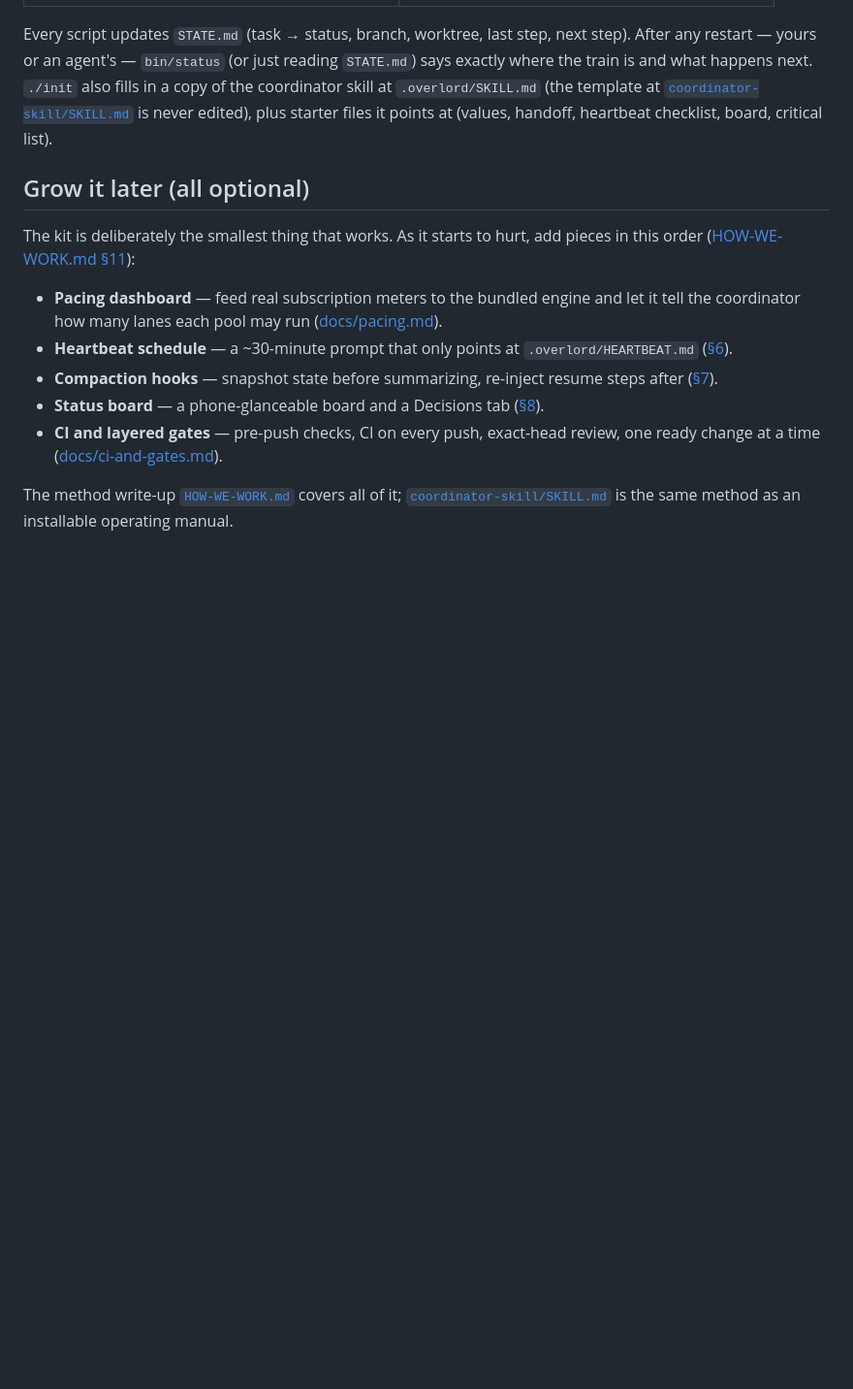
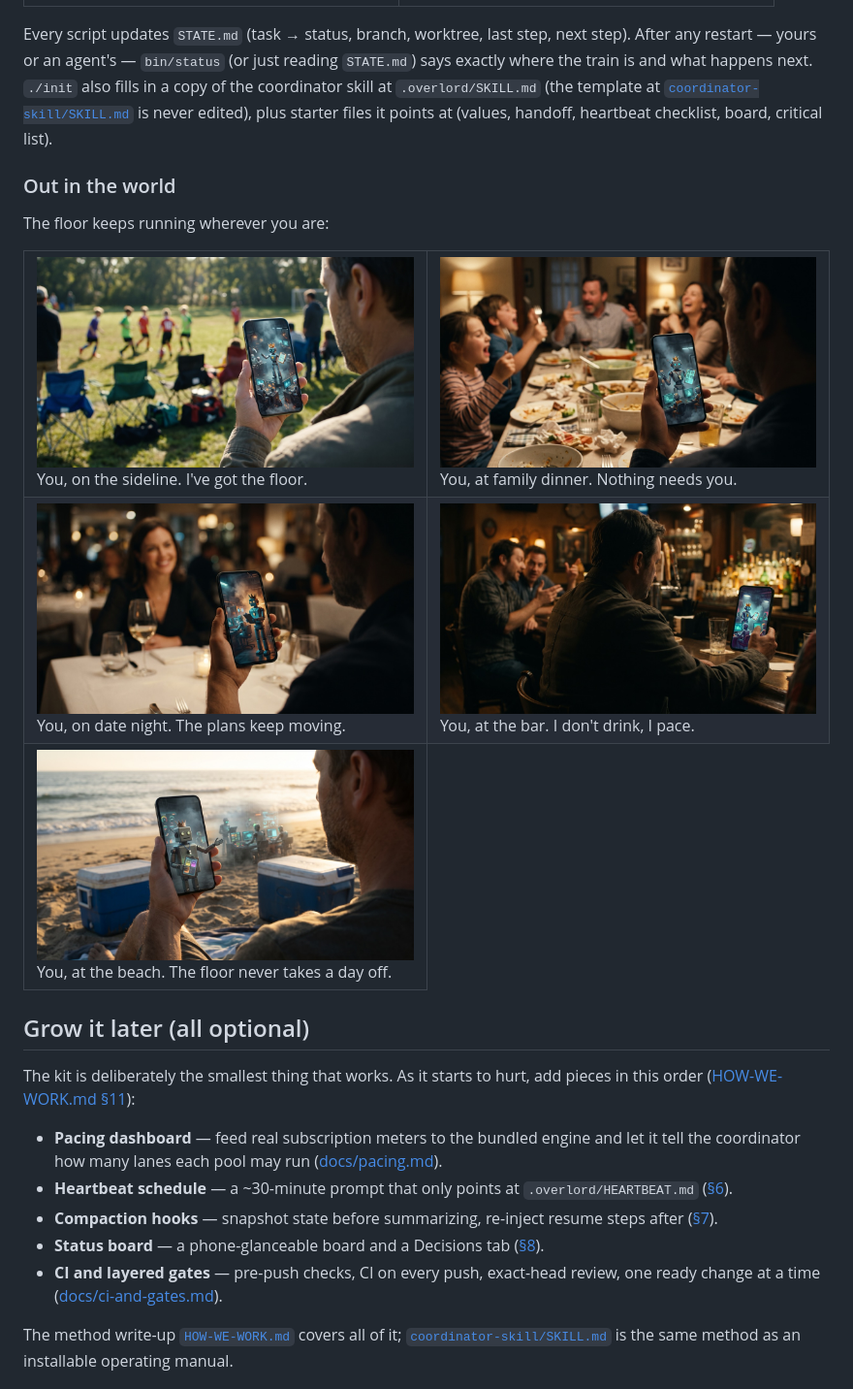
Before and after one commit to friesdan/overlord-daycare, a Markdown page: README.md, the part around the change. Shown at 97% size. Drawn GitHub-style; pictures changed too: assets/life-bar.jpg (added), assets/life-beach.jpg (added), assets/life-dinner.jpg (added); blank space fills up the shorter version.

Commit message:
Add everyday-life gallery photos
Co-Authored-By: Claude Code <noreply@anthropic.com>

```diff
--- a/README.md
+++ b/README.md
@@ -153,6 +153,24 @@ reading `STATE.md`) says exactly where the train is and what happens next.
 plus starter files it points at (values, handoff, heartbeat checklist, board,
 critical list).
 
+### Out in the world
+
+The floor keeps running wherever you are:
+
+<table>
+  <tr>
+    <td><img src="assets/life-soccer.jpg" alt="A parent on a kids' soccer sideline holds a phone showing the crowned robot overlord running a smoky robot control floor" width="100%"><br>You, on the sideline. I've got the floor.</td>
+    <td><img src="assets/life-dinner.jpg" alt="A parent at family dinner holds a phone showing the crowned robot overlord running a robot control floor" width="100%"><br>You, at family dinner. Nothing needs you.</td>
+  </tr>
+  <tr>
+    <td><img src="assets/life-restaurant.jpg" alt="A parent at a candlelit restaurant table holds a phone showing the crowned robot overlord running a robot control floor" width="100%"><br>You, on date night. The plans keep moving.</td>
+    <td><img src="assets/life-bar.jpg" alt="A parent at a dim bar holds a phone showing the crowned robot overlord running a robot control floor" width="100%"><br>You, at the bar. I don't drink, I pace.</td>
+  </tr>
+  <tr>
+    <td><img src="assets/life-beach.jpg" alt="A parent on the beach holds a phone showing the crowned robot overlord running a robot control floor" width="100%"><br>You, at the beach. The floor never takes a day off.</td>
+  </tr>
+</table>
+
 ## Grow it later (all optional)
 
 The kit is deliberately the smallest thing that works. As it starts to hurt,
```
